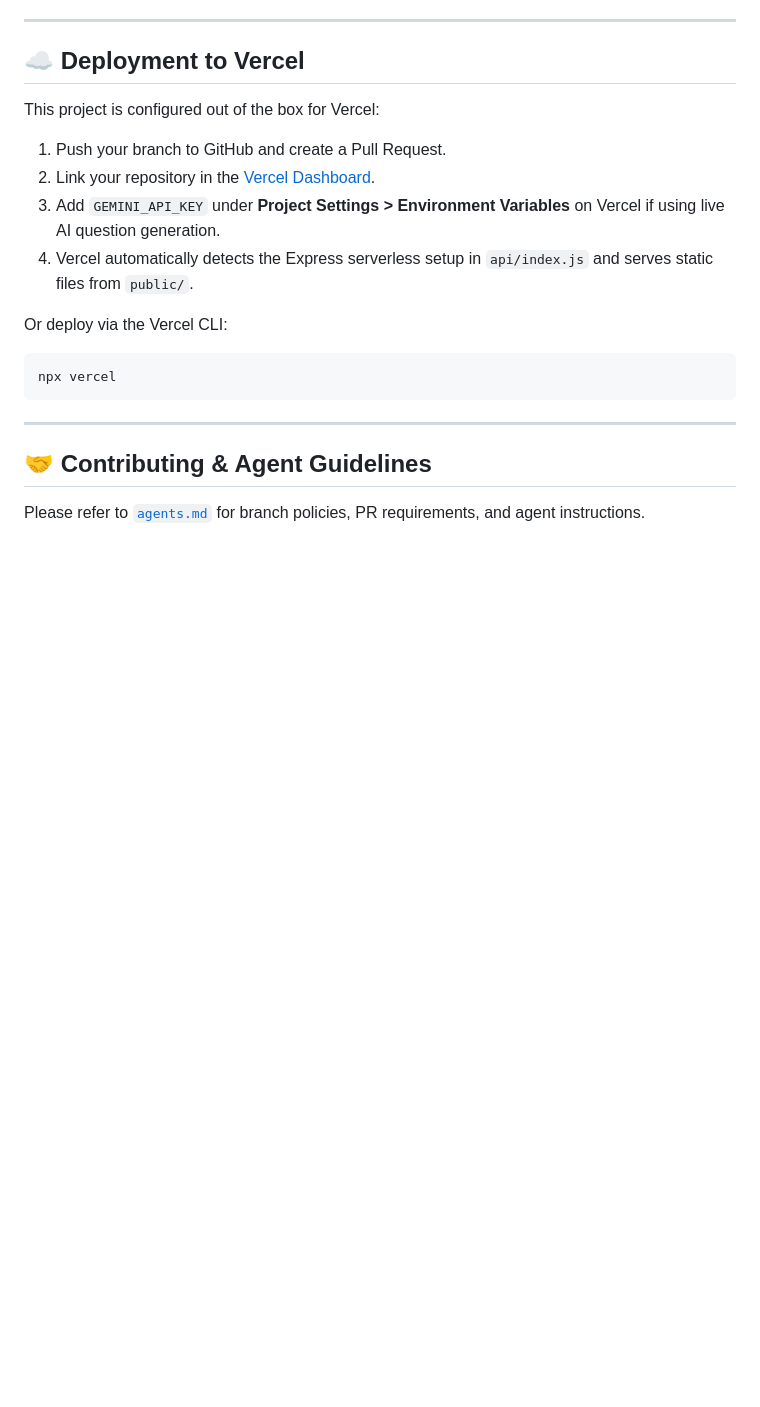
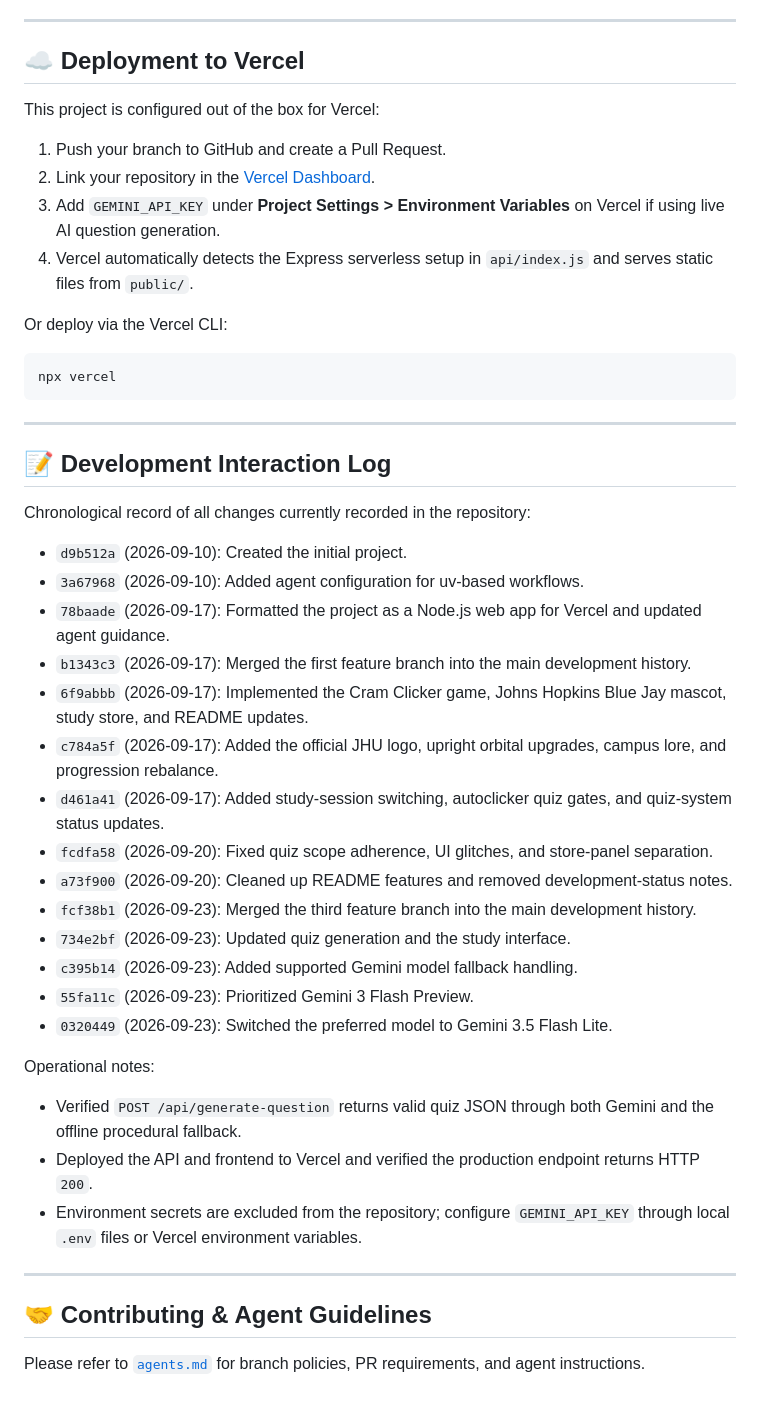
Before and after one commit to FlanitoDHavana/dc-first-project, a Markdown page: README.md, the part around one of its changes. GitHub-like rendering; blank space fills up the shorter version.

Commit message:
Document project context and creators

```diff
--- a/README.md
+++ b/README.md
@@ -107,6 +121,33 @@ npx vercel
 
 ---
 
+## 📝 Development Interaction Log
+
+Chronological record of all changes currently recorded in the repository:
+
+- `d9b512a` (2026-09-10): Created the initial project.
+- `3a67968` (2026-09-10): Added agent configuration for uv-based workflows.
+- `78baade` (2026-09-17): Formatted the project as a Node.js web app for Vercel and updated agent guidance.
+- `b1343c3` (2026-09-17): Merged the first feature branch into the main development history.
+- `6f9abbb` (2026-09-17): Implemented the Cram Clicker game, Johns Hopkins Blue Jay mascot, study store, and README updates.
+- `c784a5f` (2026-09-17): Added the official JHU logo, upright orbital upgrades, campus lore, and progression rebalance.
+- `d461a41` (2026-09-17): Added study-session switching, autoclicker quiz gates, and quiz-system status updates.
+- `fcdfa58` (2026-09-20): Fixed quiz scope adherence, UI glitches, and store-panel separation.
+- `a73f900` (2026-09-20): Cleaned up README features and removed development-status notes.
+- `fcf38b1` (2026-09-23): Merged the third feature branch into the main development history.
+- `734e2bf` (2026-09-23): Updated quiz generation and the study interface.
+- `c395b14` (2026-09-23): Added supported Gemini model fallback handling.
+- `55fa11c` (2026-09-23): Prioritized Gemini 3 Flash Preview.
+- `0320449` (2026-09-23): Switched the preferred model to Gemini 3.5 Flash Lite.
+
+Operational notes:
+
+- Verified `POST /api/generate-question` returns valid quiz JSON through both Gemini and the offline procedural fallback.
+- Deployed the API and frontend to Vercel and verified the production endpoint returns HTTP `200`.
+- Environment secrets are excluded from the repository; configure `GEMINI_API_KEY` through local `.env` files or Vercel environment variables.
+
+---
+
 
 
 ## 🤝 Contributing & Agent Guidelines
```
Also changed, not shown: other parts of README.md (+14 -0 lines).
